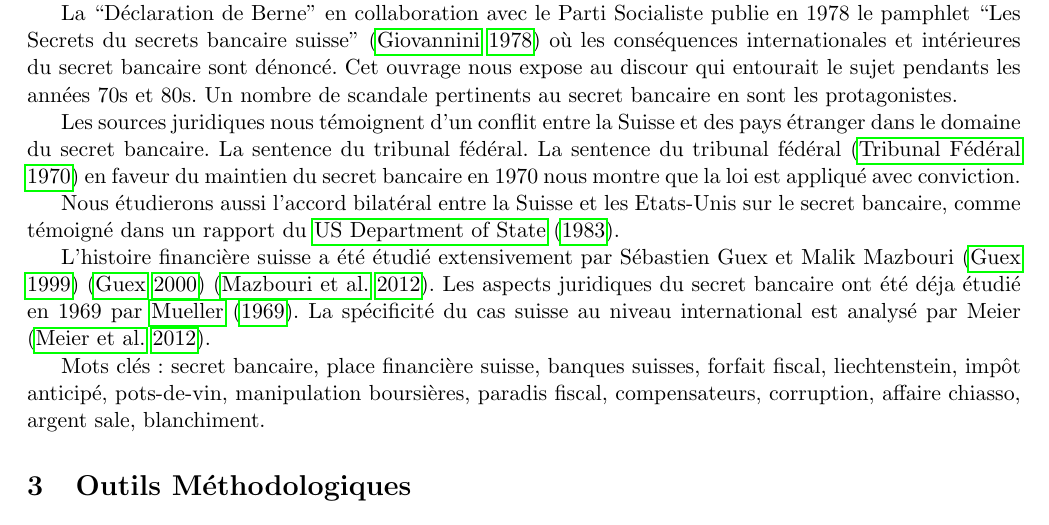
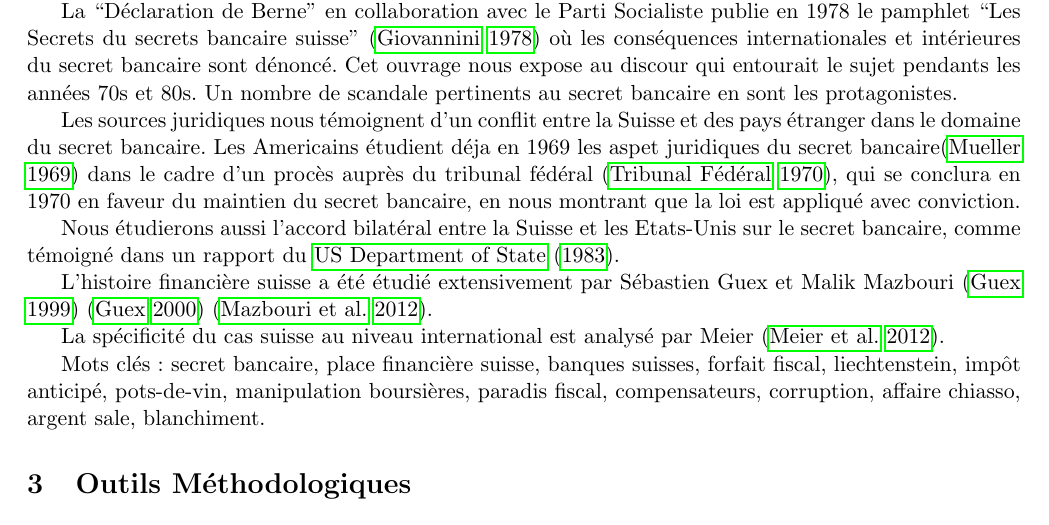
Before and after one commit to RomainMendez/Digital-Humanities-Project, a LaTeX document (rapport/rapport.tex): part of page 2 of 4, cut so that both start at the same text. Compiled offline with pdfLaTeX.

Commit message:
refactor corpus

```diff
--- a/rapport/rapport.tex
+++ b/rapport/rapport.tex
@@ -108,17 +108,18 @@ discour qui entourait le sujet pendants les années 70s et 80s. Un nombre de
 scandale pertinents au secret bancaire en sont les protagonistes.
 
 Les sources juridiques nous témoignent d'un conflit entre la Suisse et des pays
-étranger dans le domaine du secret bancaire. La sentence du tribunal fédéral.
-La sentence du tribunal fédéral \citep{tribunalFederal70} en faveur du maintien
-du secret bancaire en 1970 nous montre que la loi est appliqué avec conviction.
+étranger dans le domaine du secret bancaire.  Les Americains étudient déja en
+1969 les aspet juridiques du secret bancaire\citep{Mueller69} dans le cadre
+d'un procès auprès du tribunal fédéral \citep{tribunalFederal70}, qui se
+conclura en 1970 en faveur du maintien du secret bancaire, en nous montrant que
+la loi est appliqué avec conviction.
 
 Nous étudierons aussi l'accord bilatéral entre la Suisse et les Etats-Unis sur
 le secret bancaire, comme témoigné dans un rapport du \citet{insiderTrading83}.
 
 L’histoire financière suisse a été étudié extensivement par Sébastien Guex et
 Malik Mazbouri \citep{Guex99} \citep{Guex00} \citep{Mazbouri12}.
-Les aspects juridiques du secret bancaire ont été déja étudié en 1969
-par \citet{Mueller69}.
+
 La spécificité du cas suisse au niveau international est analysé par
 Meier \citep{Meier12}.
 
```
